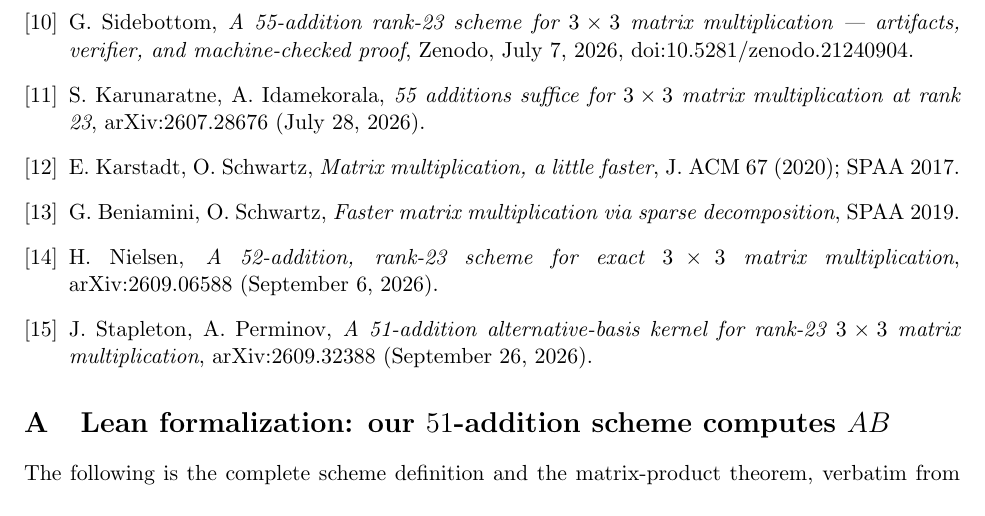
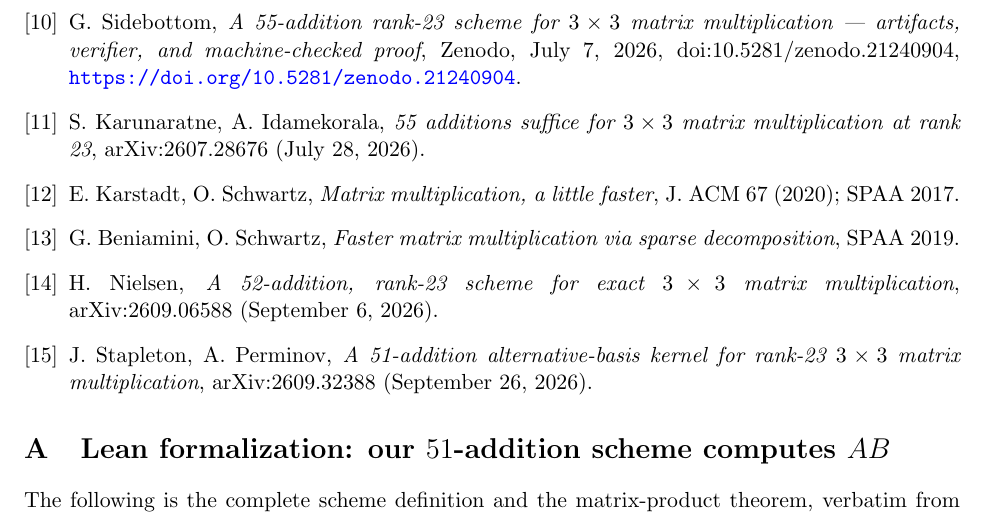
Before and after one commit to gsidebottom/logic, a LaTeX paper (doc/matmul_3x3_rank23_add51.tex): part of page 10 of 14, cut so that both start at the same text. Compiled offline with pdfLaTeX.

Commit message:
doc: ks51 paper -- the 55-addition Zenodo deposit reference gets a visible URL
Co-Authored-By: Claude Opus 5.5 <noreply@anthropic.com>

```diff
--- a/doc/matmul_3x3_rank23_add51.tex
+++ b/doc/matmul_3x3_rank23_add51.tex
@@ -677,7 +677,8 @@ general $3\times3$ matrix multiplication}, arXiv:2604.27645
 \bibitem{Sidebottom26} G.~Sidebottom, \emph{A 55-addition rank-23
 scheme for $3\times3$ matrix multiplication --- artifacts, verifier,
 and machine-checked proof}, Zenodo, July 7, 2026,
-doi:10.5281/zenodo.21240904.
+doi:10.5281/zenodo.21240904,
+\url{https://doi.org/10.5281/zenodo.21240904}.
 \bibitem{KI26} S.~Karunaratne, A.~Idamekorala, \emph{55 additions
 suffice for $3\times3$ matrix multiplication at rank 23},
 arXiv:2607.28676 (July 28, 2026).
```
Also changed, not shown: doc/matmul_3x3_rank23_add51.pdf.
